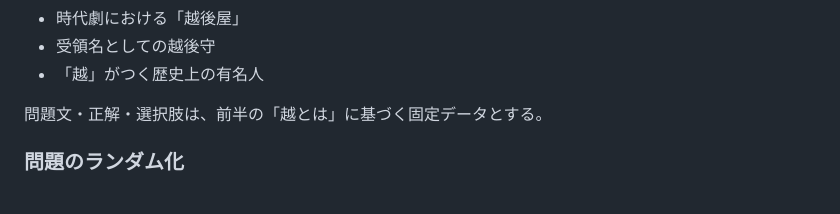
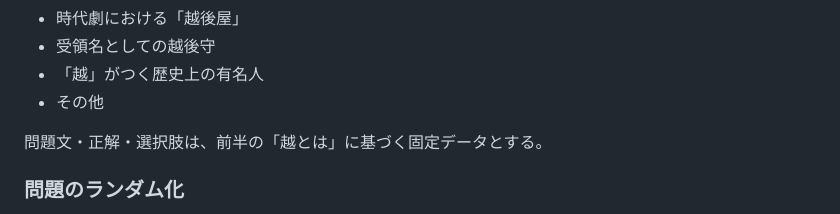
Before and after one commit to handa-zhj/etsu, a Markdown page: README.md, the part around the change. Drawn GitHub-style.

Commit message:
Update README.md
問題の分類「その他」を追加。

```diff
--- a/README.md
+++ b/README.md
@@ -222,6 +222,7 @@
 - 時代劇における「越後屋」
 - 受領名としての越後守
 - 「越」がつく歴史上の有名人
+- その他
 
 問題文・正解・選択肢は、前半の「越とは」に基づく固定データとする。
 
```
